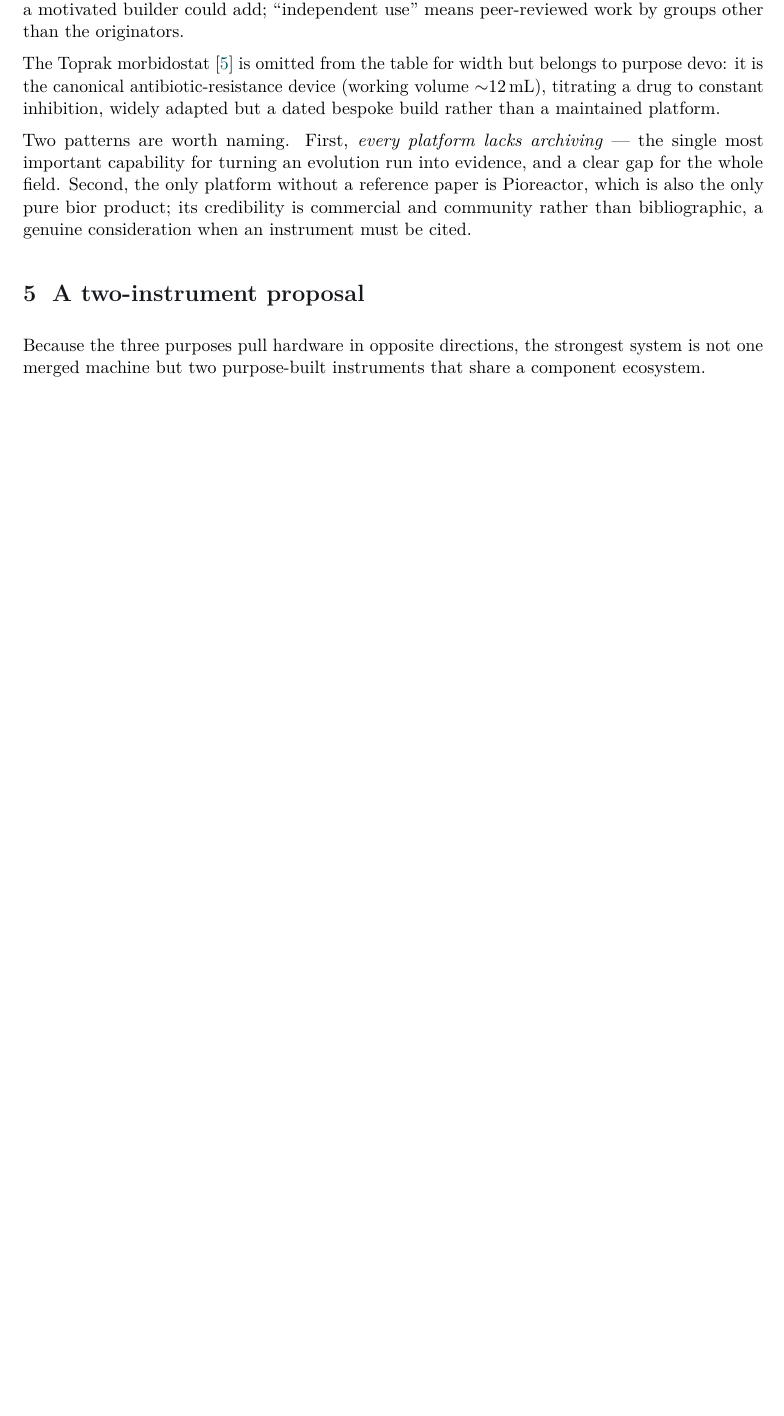
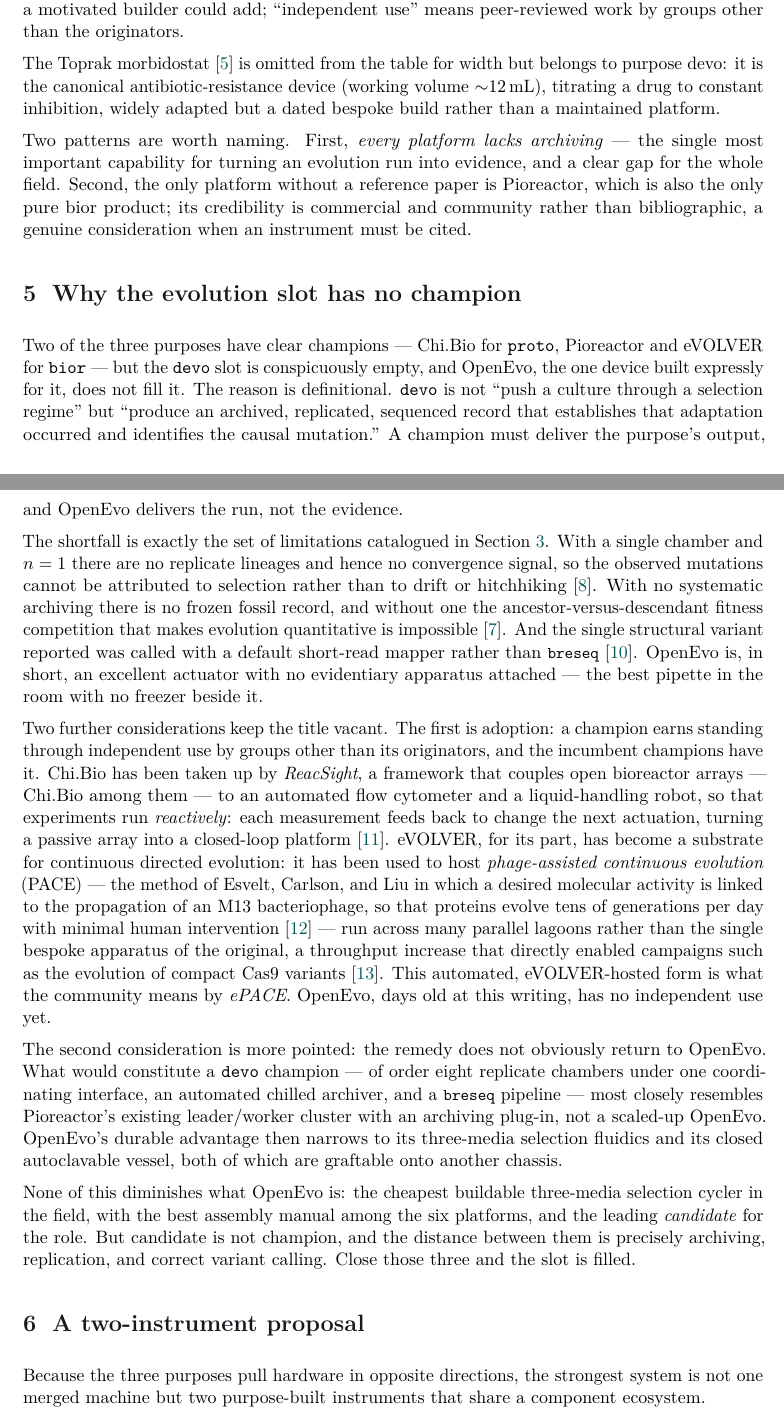
Before and after one commit to m9h/biopunk-bioreactor, a LaTeX paper (manuscript/biopunk-bioreactor.tex): part of page 4 of 7 before the commit and two parts of pages 4 and 5 of 8 after it, the two joined at a grey line, cut so that both start at the same text, the shorter picture padded with empty space. Compiled offline with pdfLaTeX.

Commit message:
Add "Why the evolution slot has no champion" section; explain ReacSight & ePACE
New article section (between the matrix and the proposal) makes the load-bearing
finding explicit: devo is defined by evidence (archived, replicated, sequenced),
not actuation, so OpenEvo — which delivers the run but not the evidence — is the
leading candidate, not the champion. Spells out the three-item gap (replicates,
archiving, breseq), the adoption deficit, and why the fix points at a Pioreactor
cluster rather than a scaled OpenEvo.

Also expands ReacSight (Chi.Bio coupled to cytometry + liquid handling for
closed-loop control) and ePACE (eVOLVER-hosted phage-assisted continuous
evolution, Esvelt/Carlson/Liu), with two new citations. Article rebuilt.

Co-Authored-By: Claude Opus 4.8 <noreply@anthropic.com>

```diff
--- a/manuscript/biopunk-bioreactor.tex
+++ b/manuscript/biopunk-bioreactor.tex
@@ -249,6 +249,55 @@
 the only pure bior product; its credibility is commercial and community rather than
 bibliographic, a genuine consideration when an instrument must be cited.
 
+\section{Why the evolution slot has no champion}
+\label{sec:devo}
+
+Two of the three purposes have clear champions --- Chi.Bio for \texttt{proto}, Pioreactor and
+eVOLVER for \texttt{bior} --- but the \texttt{devo} slot is conspicuously empty, and OpenEvo,
+the one device built expressly for it, does not fill it. The reason is definitional.
+\texttt{devo} is not ``push a culture through a selection regime'' but ``produce an archived,
+replicated, sequenced record that establishes that adaptation occurred and identifies the
+causal mutation.'' A champion must deliver the purpose's output, and OpenEvo delivers the run,
+not the evidence.
+
+The shortfall is exactly the set of limitations catalogued in Section~\ref{sec:corrections}.
+With a single chamber and $n=1$ there are no replicate lineages and hence no convergence signal,
+so the observed mutations cannot be attributed to selection rather than to drift or hitchhiking
+\cite{blount2012cit}. With no systematic archiving there is no frozen fossil record, and without
+one the ancestor-versus-descendant fitness competition that makes evolution quantitative is
+impossible \cite{barrick2023ltee}. And the single structural variant reported was called with a
+default short-read mapper rather than \code{breseq} \cite{deatherage2014breseq}. OpenEvo is, in
+short, an excellent actuator with no evidentiary apparatus attached --- the best pipette in the
+room with no freezer beside it.
+
+Two further considerations keep the title vacant. The first is adoption: a champion earns
+standing through independent use by groups other than its originators, and the incumbent
+champions have it. Chi.Bio has been taken up by \emph{ReacSight}, a framework that couples open
+bioreactor arrays --- Chi.Bio among them --- to an automated flow cytometer and a liquid-handling
+robot, so that experiments run \emph{reactively}: each measurement feeds back to change the next
+actuation, turning a passive array into a closed-loop platform \cite{fribourg2022reacsight}.
+eVOLVER, for its part, has become a substrate for continuous directed evolution: it has been
+used to host \emph{phage-assisted continuous evolution} (PACE) --- the method of Esvelt,
+Carlson, and Liu in which a desired molecular activity is linked to the propagation of an M13
+bacteriophage, so that proteins evolve tens of generations per day with minimal human
+intervention \cite{esvelt2011pace} --- run across many parallel lagoons rather than the single
+bespoke apparatus of the original, a throughput increase that directly enabled campaigns such as
+the evolution of compact Cas9 variants \cite{huang2022epace}. This automated, eVOLVER-hosted form
+is what the community means by \emph{ePACE}. OpenEvo, days old at this writing, has no independent
+use yet.
+
+The second consideration is more pointed: the remedy does not obviously return to OpenEvo. What
+would constitute a \texttt{devo} champion --- of order eight replicate chambers under one
+coordinating interface, an automated chilled archiver, and a \code{breseq} pipeline --- most
+closely resembles Pioreactor's existing leader/worker cluster with an archiving plug-in, not a
+scaled-up OpenEvo. OpenEvo's durable advantage then narrows to its three-media selection fluidics
+and its closed autoclavable vessel, both of which are graftable onto another chassis.
+
+None of this diminishes what OpenEvo is: the cheapest buildable three-media selection cycler in
+the field, with the best assembly manual among the six platforms, and the leading \emph{candidate}
+for the role. But candidate is not champion, and the distance between them is precisely archiving,
+replication, and correct variant calling. Close those three and the slot is filled.
+
 \section{A two-instrument proposal}
 \label{sec:proposal}
 
```
Also changed, not shown: manuscript/references.bib (+21 -1 lines), docs/biopunk-bioreactor.pdf, manuscript/biopunk-bioreactor.pdf, manuscript/biopunk-bioreactor.tex (4 more changed lines).
